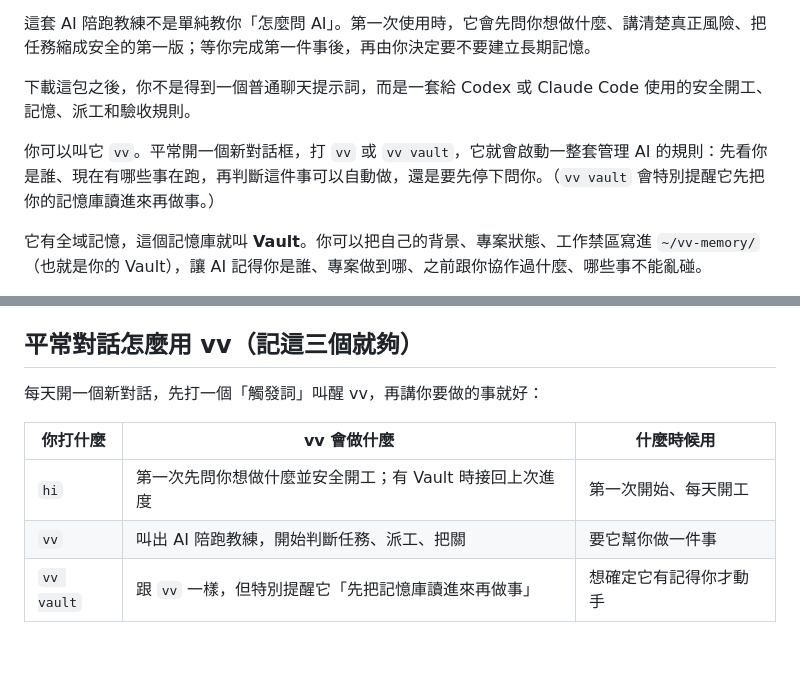
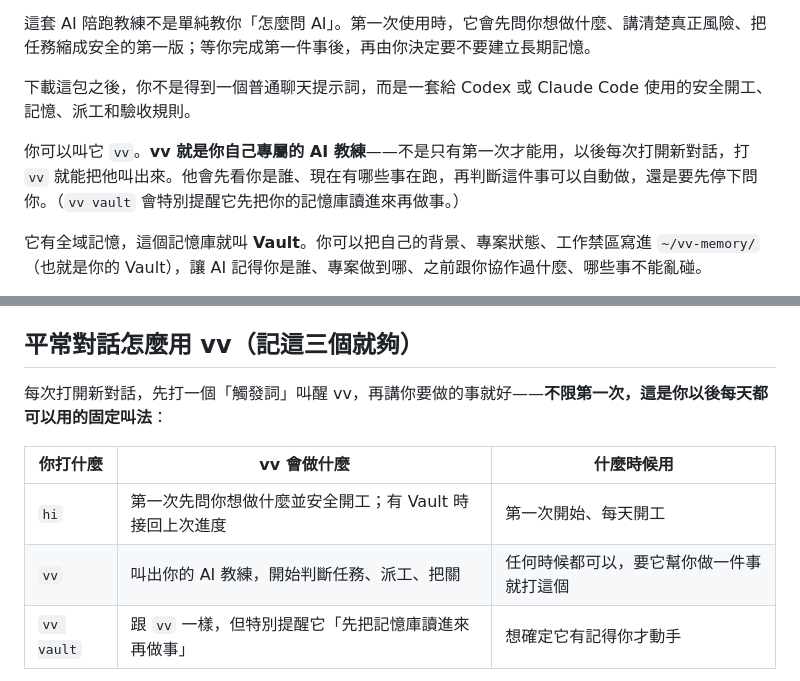
Before and after one commit to vivi911/vv-conductor-public, a Markdown page: README.md, 2 parts joined by grey strips. Drawn GitHub-style; blank space fills up the shorter version.

Commit message:
明講vv是使用者專屬AI教練，且每次開新對話都可以打vv不限第一次
Vivi 覺得使用者需要更清楚知道：打 vv 不是只有第一次安裝完才能用，
以後每次開新對話都可以打這個固定觸發詞；而且 vv 對他來說扮演的角色
就是他自己的 AI 教練，不只是一個工具指令。README.md 的介紹段落跟
觸發詞表格、指揮家.md 的「怎麼觸發 vv」都加了這層講白，SKILL.md
實際執行邏輯不變（沿用既有的低打擾設計：首次完整自我介紹，之後
只回應精簡）。

```diff
--- a/README.md
+++ b/README.md
@@ -36,7 +36,7 @@ https://lin.ee/ZgPigfa
 
 下載這包之後，你不是得到一個普通聊天提示詞，而是一套給 Codex 或 Claude Code 使用的安全開工、記憶、派工和驗收規則。
 
-你可以叫它 `vv`。平常開一個新對話框，打 `vv` 或 `vv vault`，它就會啟動一整套管理 AI 的規則：先看你是誰、現在有哪些事在跑，再判斷這件事可以自動做，還是要先停下問你。（`vv vault` 會特別提醒它先把你的記憶庫讀進來再做事。）
+你可以叫它 `vv`。**vv 就是你自己專屬的 AI 教練**——不是只有第一次才能用，以後每次打開新對話，打 `vv` 就能把他叫出來。他會先看你是誰、現在有哪些事在跑，再判斷這件事可以自動做，還是要先停下問你。（`vv vault` 會特別提醒它先把你的記憶庫讀進來再做事。）
 
 它有全域記憶，這個記憶庫就叫 **Vault**。你可以把自己的背景、專案狀態、工作禁區寫進 `~/vv-memory/`（也就是你的 Vault），讓 AI 記得你是誰、專案做到哪、之前跟你協作過什麼、哪些事不能亂碰。
 
@@ -63,12 +63,12 @@ https://lin.ee/ZgPigfa
 
 ## 平常對話怎麼用 vv（記這三個就夠）
 
-每天開一個新對話，先打一個「觸發詞」叫醒 vv，再講你要做的事就好：
+每次打開新對話，先打一個「觸發詞」叫醒 vv，再講你要做的事就好——**不限第一次，這是你以後每天都可以用的固定叫法**：
 
 | 你打什麼 | vv 會做什麼 | 什麼時候用 |
 |---|---|---|
 | `hi` | 第一次先問你想做什麼並安全開工；有 Vault 時接回上次進度 | 第一次開始、每天開工 |
-| `vv` | 叫出 AI 陪跑教練，開始判斷任務、派工、把關 | 要它幫你做一件事 |
+| `vv` | 叫出你的 AI 教練，開始判斷任務、派工、把關 | 任何時候都可以，要它幫你做一件事就打這個 |
 | `vv vault` | 跟 `vv` 一樣，但特別提醒它「先把記憶庫讀進來再做事」 | 想確定它有記得你才動手 |
 
 叫醒之後，直接講你要幹嘛就行，例如：
```
Also changed, not shown: 指揮家.md (+1 -1 lines).
